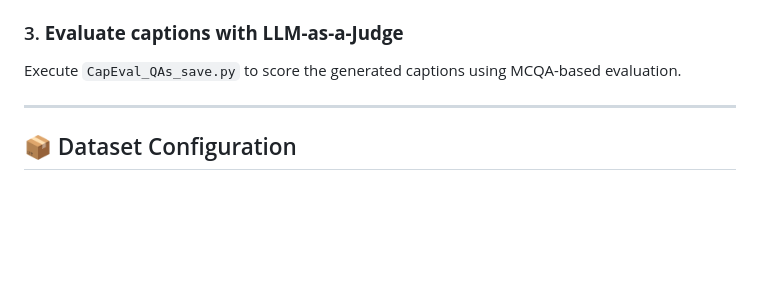
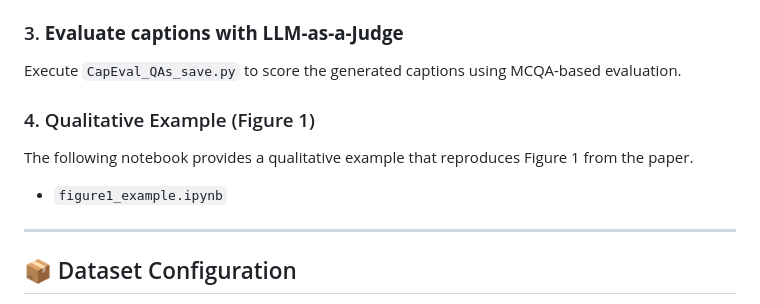
Before and after one commit to oyt9306/CoViP, a Markdown page: README.md, the part around the change. GitHub-like rendering; blank space fills up the shorter version.

Commit message:
Add qualitative example section to README
Add section for qualitative example and reference notebook.

```diff
--- a/README.md
+++ b/README.md
@@ -95,6 +95,10 @@ After generating the captions, execute the porting script for the vLLM environme
 ### 3. **Evaluate captions with LLM-as-a-Judge**
    Execute `CapEval_QAs_save.py` to score the generated captions using MCQA-based evaluation.
 
+### 4. Qualitative Example (Figure 1)
+The following notebook provides a qualitative example that reproduces Figure 1 from the paper.
+- `figure1_example.ipynb`
+
 ---
 
 ## 📦 Dataset Configuration
```
